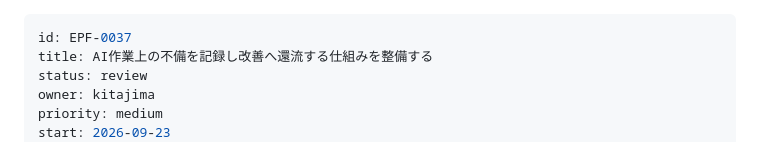
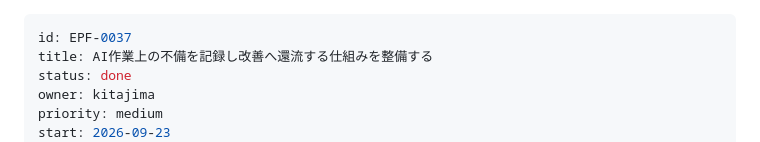
Before and after one commit to atkitajima-cloud/epf-management, a Markdown page: tasks/EPF-0037.md, the part around one of its changes. GitHub-like rendering.

```diff
--- a/tasks/EPF-0037.md
+++ b/tasks/EPF-0037.md
@@ -1,7 +1,7 @@
 ---
 id: EPF-0037
 title: AI作業上の不備を記録し改善へ還流する仕組みを整備する
-status: review
+status: done
 owner: kitajima
 priority: medium
 start: 2026-09-23
```
Also changed, not shown: other parts of tasks/EPF-0037.md (+2 -2 lines).
